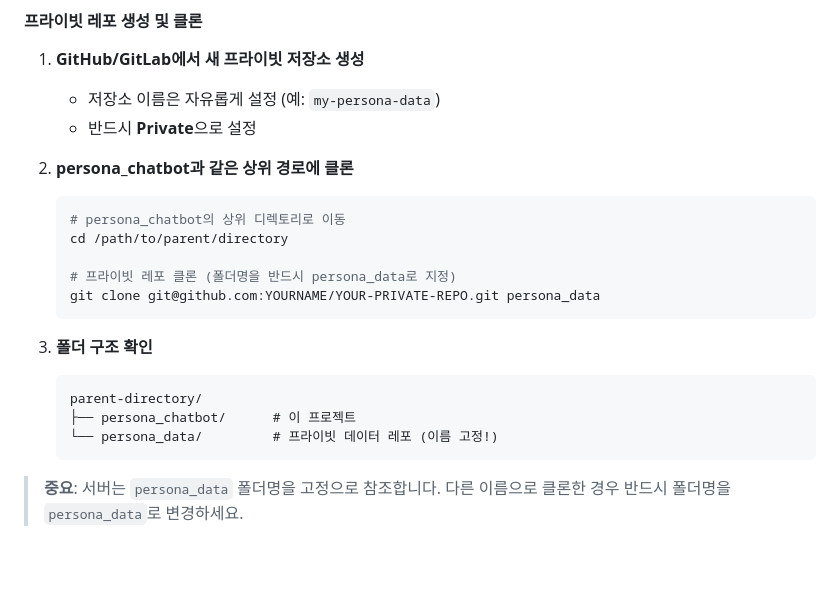
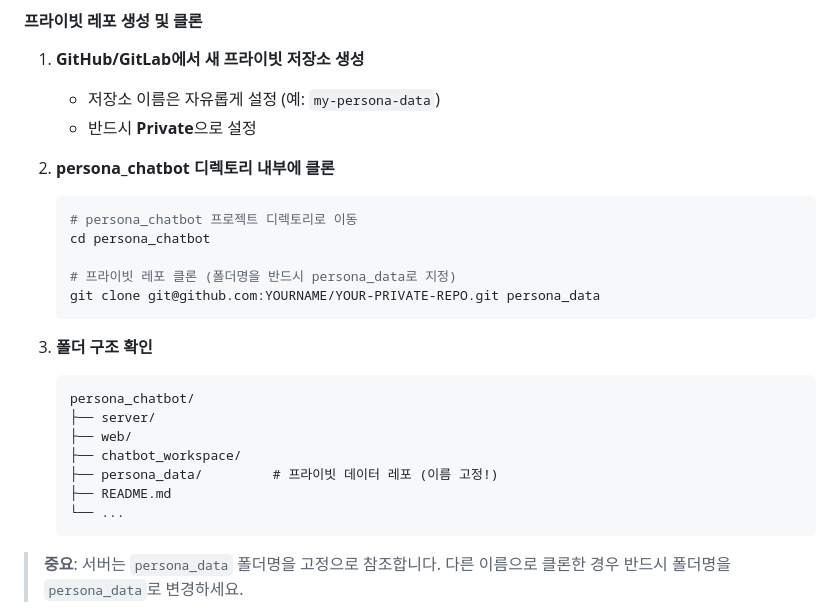
Before and after one commit to ginishuh/persona_chatbot, a Markdown page: README.md, the part around the change. Rendered like a GitHub page; blank space fills up the shorter version.

Commit message:
fix(readme): persona_data 폴더 구조 수정
- persona_chatbot 외부 → 내부로 수정
- 정확한 폴더 구조 예시로 변경

🤖 Generated with [Claude Code](https://claude.com/claude-code)

Co-Authored-By: Claude <noreply@anthropic.com>

````diff
--- a/README.md
+++ b/README.md
@@ -66,10 +66,10 @@ python server/websocket_server.py
    - 저장소 이름은 자유롭게 설정 (예: `my-persona-data`)
    - 반드시 **Private**으로 설정
 
-2. **persona_chatbot과 같은 상위 경로에 클론**
+2. **persona_chatbot 디렉토리 내부에 클론**
    ```bash
-   # persona_chatbot의 상위 디렉토리로 이동
-   cd /path/to/parent/directory
+   # persona_chatbot 프로젝트 디렉토리로 이동
+   cd persona_chatbot
 
    # 프라이빗 레포 클론 (폴더명을 반드시 persona_data로 지정)
    git clone git@github.com:YOURNAME/YOUR-PRIVATE-REPO.git persona_data
@@ -77,9 +77,13 @@ python server/websocket_server.py
 
 3. **폴더 구조 확인**
    ```
-   parent-directory/
-   ├── persona_chatbot/      # 이 프로젝트
-   └── persona_data/         # 프라이빗 데이터 레포 (이름 고정!)
+   persona_chatbot/
+   ├── server/
+   ├── web/
+   ├── chatbot_workspace/
+   ├── persona_data/         # 프라이빗 데이터 레포 (이름 고정!)
+   ├── README.md
+   └── ...
    ```
 
 > **중요**: 서버는 `persona_data` 폴더명을 고정으로 참조합니다. 다른 이름으로 클론한 경우 반드시 폴더명을 `persona_data`로 변경하세요.
````
